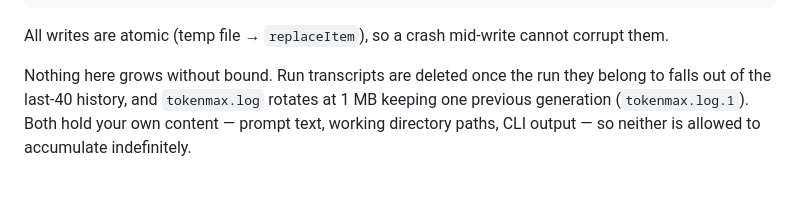
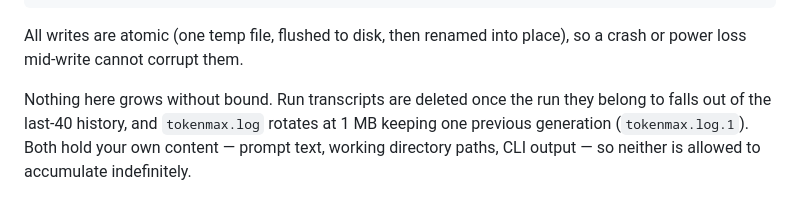
Before and after one commit to danieldrinhausen/Tokenmax, a Markdown page: README.md, the part around the change. Rendered like a GitHub page.

````diff
--- a/README.md
+++ b/README.md
@@ -485,7 +485,7 @@ statusline-latest.json   captured statusline payload (if shim installed)
 logs/tokenmax.log        refresh timing and scheduling decisions
 ```
 
-All writes are atomic (temp file → `replaceItem`), so a crash mid-write cannot corrupt them.
+All writes are atomic (one temp file, flushed to disk, then renamed into place), so a crash or power loss mid-write cannot corrupt them.
 
 Nothing here grows without bound. Run transcripts are deleted once the run they belong to falls out
 of the last-40 history, and `tokenmax.log` rotates at 1 MB keeping one previous generation
````
Also changed, not shown: CHANGELOG.md (+5 -0 lines), docs/ARCHITECTURE.md (+1 -1 lines).
